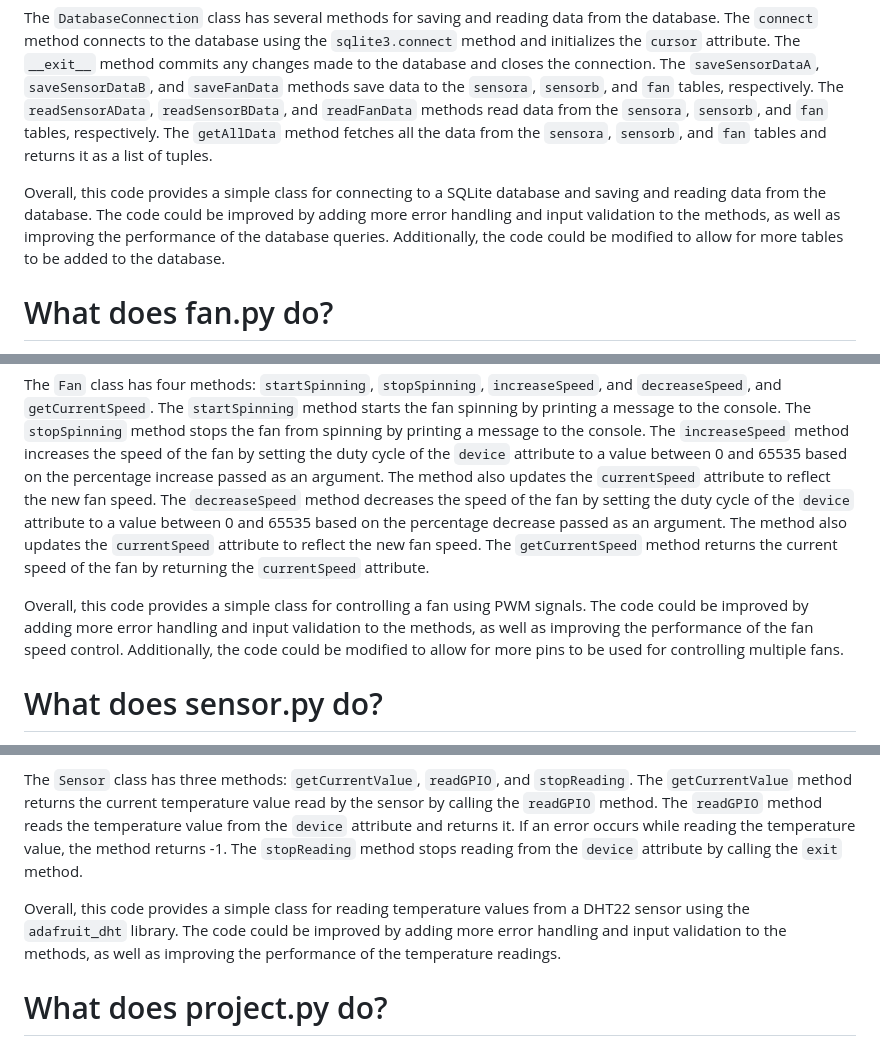
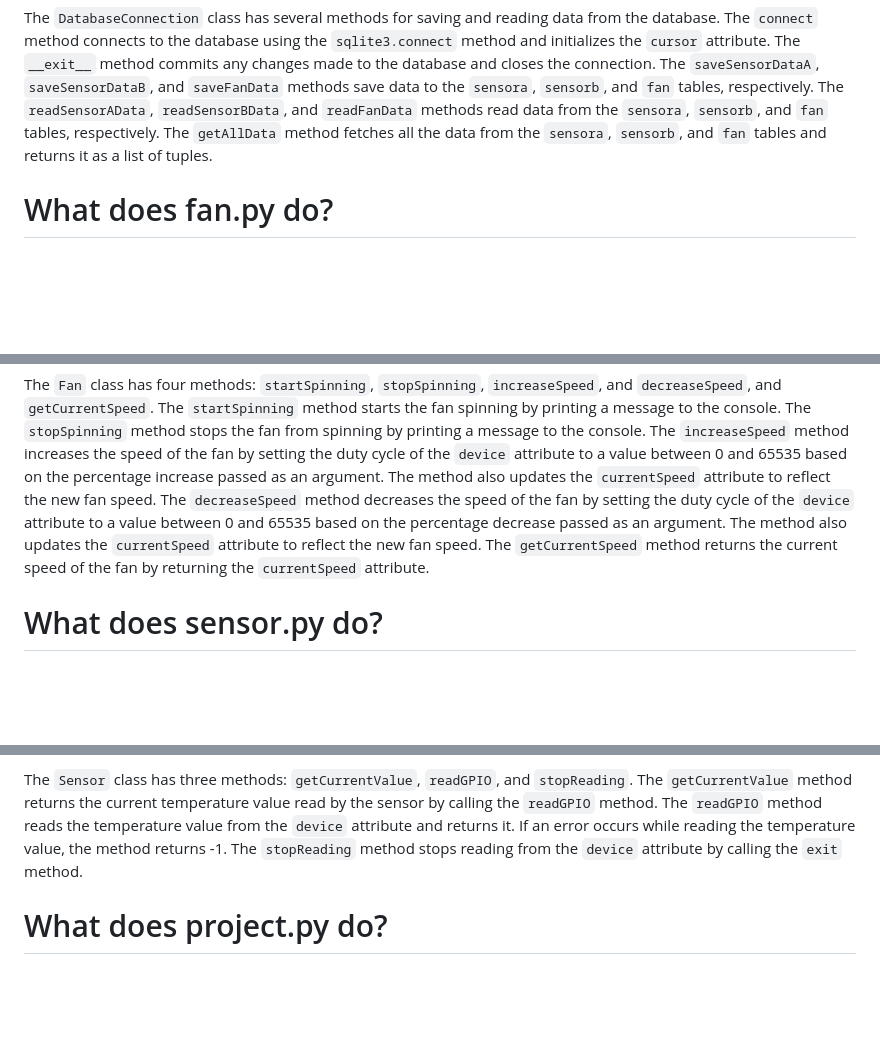
Before and after one commit to EliasPh/GRINCH, a Markdown page: the-actual-code/the-actual-code.md, 3 parts joined by grey strips. GitHub-like rendering; blank space fills up the shorter version.

```diff
--- a/the-actual-code/the-actual-code.md
+++ b/the-actual-code/the-actual-code.md
@@ -7,7 +7,6 @@ The `DatabaseConnection` class has a constructor that initializes a new instance
 
 The `DatabaseConnection` class has several methods for saving and reading data from the database. The `connect` method connects to the database using the `sqlite3.connect` method and initializes the `cursor` attribute. The `__exit__` method commits any changes made to the database and closes the connection. The `saveSensorDataA`, `saveSensorDataB`, and `saveFanData` methods save data to the `sensora`, `sensorb`, and `fan` tables, respectively. The `readSensorAData`, `readSensorBData`, and `readFanData` methods read data from the `sensora`, `sensorb`, and `fan` tables, respectively. The `getAllData` method fetches all the data from the `sensora`, `sensorb`, and `fan` tables and returns it as a list of tuples.
 
-Overall, this code provides a simple class for connecting to a SQLite database and saving and reading data from the database. The code could be improved by adding more error handling and input validation to the methods, as well as improving the performance of the database queries. Additionally, the code could be modified to allow for more tables to be added to the database.
 
 # What does fan.py do?
 SpeedThis is a Python class called `Fan` that represents a fan that can be controlled using pulse-width modulation (PWM). The class uses the `pwmio` and `board` libraries to control the fan speed using a PWM signal. The class has several attributes and methods that allow it to start and stop the fan, increase and decrease the fan speed, and get the current fan speed.
@@ -18,7 +17,7 @@ The `Fan` class has a constructor that initializes a new instance of the class.
 
 The `Fan` class has four methods: `startSpinning`, `stopSpinning`, `increaseSpeed`, and `decreaseSpeed`, and `getCurrentSpeed`. The `startSpinning` method starts the fan spinning by printing a message to the console. The `stopSpinning` method stops the fan from spinning by printing a message to the console. The `increaseSpeed` method increases the speed of the fan by setting the duty cycle of the `device` attribute to a value between 0 and 65535 based on the percentage increase passed as an argument. The method also updates the `currentSpeed` attribute to reflect the new fan speed. The `decreaseSpeed` method decreases the speed of the fan by setting the duty cycle of the `device` attribute to a value between 0 and 65535 based on the percentage decrease passed as an argument. The method also updates the `currentSpeed` attribute to reflect the new fan speed. The `getCurrentSpeed` method returns the current speed of the fan by returning the `currentSpeed` attribute.
 
-Overall, this code provides a simple class for controlling a fan using PWM signals. The code could be improved by adding more error handling and input validation to the methods, as well as improving the performance of the fan speed control. Additionally, the code could be modified to allow for more pins to be used for controlling multiple fans.
+
 
 # What does sensor.py do?
 SpeedThis is a Python class called `Sensor` that represents a sensor that reads temperature from a DHT22 sensor. The class uses the `adafruit_dht` library to read temperature values from the sensor and the `board` library to access the GPIO pins on the Raspberry Pi. The class has several attributes and methods that allow it to read temperature values from the sensor and stop reading from the sensor.
@@ -29,7 +28,6 @@ The `Sensor` class has a constructor that initializes a new instance of the clas
 
 The `Sensor` class has three methods: `getCurrentValue`, `readGPIO`, and `stopReading`. The `getCurrentValue` method returns the current temperature value read by the sensor by calling the `readGPIO` method. The `readGPIO` method reads the temperature value from the `device` attribute and returns it. If an error occurs while reading the temperature value, the method returns -1. The `stopReading` method stops reading from the `device` attribute by calling the `exit` method.
 
-Overall, this code provides a simple class for reading temperature values from a DHT22 sensor using the `adafruit_dht` library. The code could be improved by adding more error handling and input validation to the methods, as well as improving the performance of the temperature readings.
 
 # What does project.py do?
 This is a Python class called Project that represents a project that collects data from sensors and saves it to a database. The class uses the Sensor, Fan, and DatabaseConnection classes to read data from sensors, control a fan, and save data to a database. The class has several attributes and methods that allow it to start and stop a sensor session, fetch data from the database, and control the fan based on the sensor readings.
```
Also changed, not shown: other parts of the-actual-code/the-actual-code.md (+1 -2 lines).
